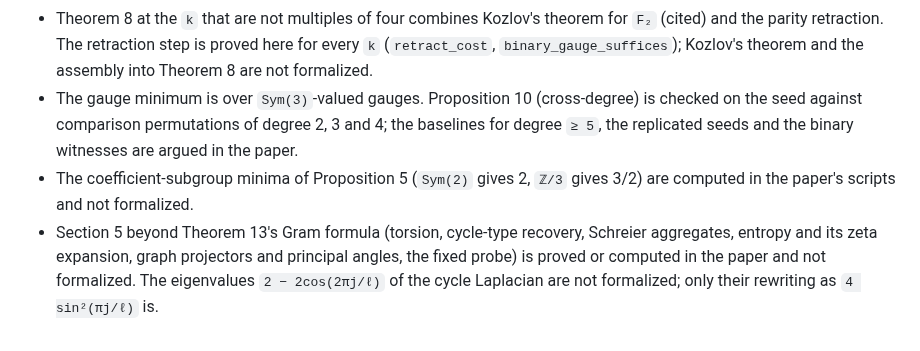
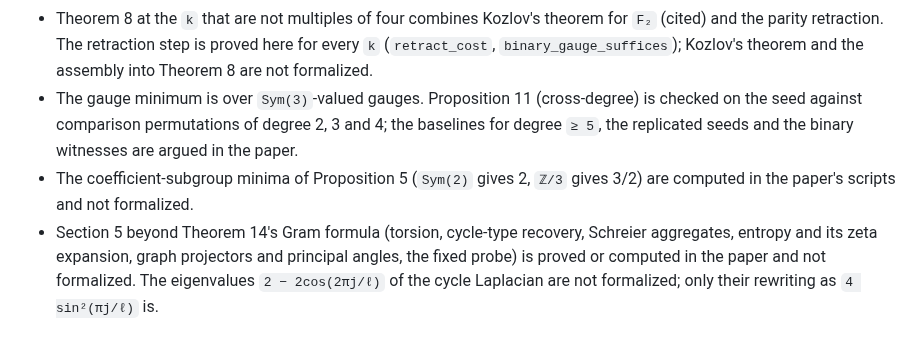
Before and after one commit to dicipler-pixel/coboundary-k3-lean, a Markdown page: LIMITATIONS.md, the part around the change. Drawn GitHub-style.

```diff
--- a/LIMITATIONS.md
+++ b/LIMITATIONS.md
@@ -13,12 +13,12 @@ Lean proves exactly the statements written, under exactly the hypotheses written
 * Theorem 8 at the `k` that are not multiples of four combines Kozlov's theorem for `F₂` (cited)
   and the parity retraction. The retraction step is proved here for every `k` (`retract_cost`,
   `binary_gauge_suffices`); Kozlov's theorem and the assembly into Theorem 8 are not formalized.
-* The gauge minimum is over `Sym(3)`-valued gauges. Proposition 10 (cross-degree) is checked on the
+* The gauge minimum is over `Sym(3)`-valued gauges. Proposition 11 (cross-degree) is checked on the
   seed against comparison permutations of degree 2, 3 and 4; the baselines for degree `≥ 5`, the
   replicated seeds and the binary witnesses are argued in the paper.
 * The coefficient-subgroup minima of Proposition 5 (`Sym(2)` gives 2, `ℤ/3` gives 3/2) are
   computed in the paper's scripts and not formalized.
-* Section 5 beyond Theorem 13's Gram formula (torsion, cycle-type recovery, Schreier aggregates,
+* Section 5 beyond Theorem 14's Gram formula (torsion, cycle-type recovery, Schreier aggregates,
   entropy and its zeta expansion, graph projectors and principal angles, the fixed probe) is
   proved or computed in the paper and not formalized. The eigenvalues `2 − 2cos(2πj/ℓ)` of the
   cycle Laplacian are not formalized; only their rewriting as `4 sin²(πj/ℓ)` is.
```
Also changed, not shown: README.md (+16 -14 lines), ai_reviewer_advisory_small.png (added), paper/ai_reviewer_advisory.png (added), 7 other files.
